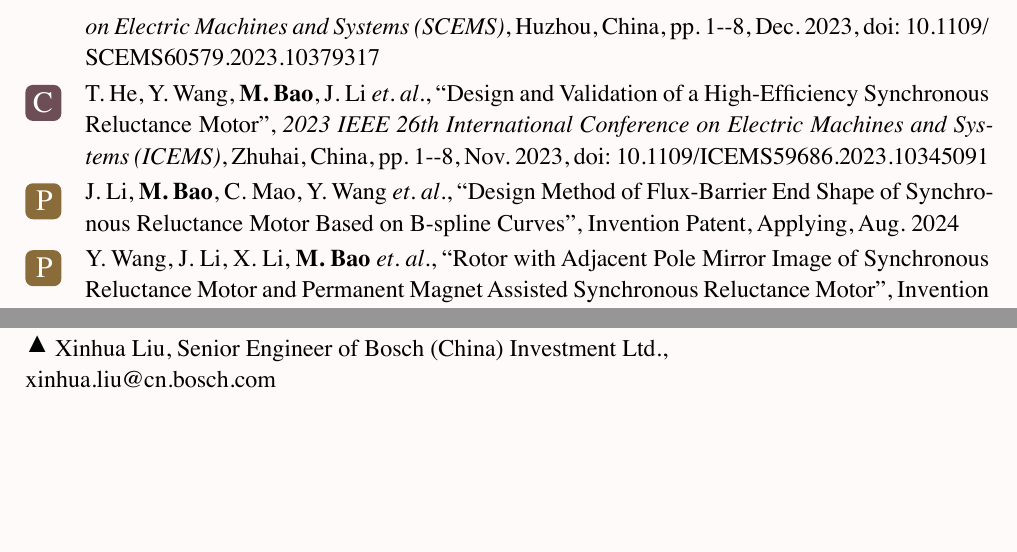
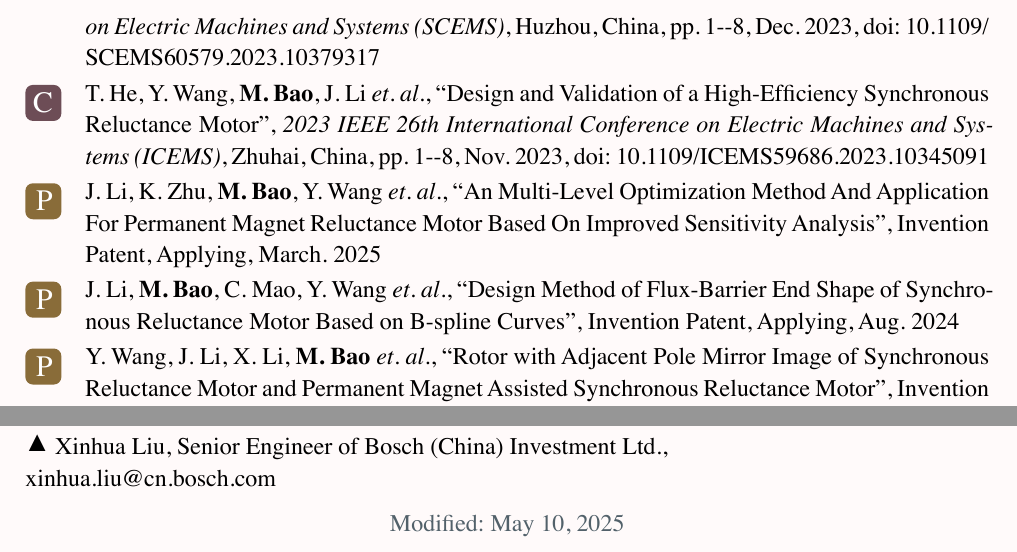
Before and after one commit to DawnEver/typst-academic-cv, a Typst document (main_en.typ): two parts of page 3 of 3, joined at a grey line, cut so that both start at the same text, the shorter picture padded with empty space. The pictures show the PDF file main_en.pdf that the author committed with the source.

Commit message:
feat: add updated date; add a patent

```diff
--- a/main_en.typ
+++ b/main_en.typ
@@ -191,3 +191,7 @@ gutter: 5em,
   type:"conference",
 )
 
+// patents
+#publication(
+  authors:([J. Li], [K. Zhu], strong[M. Bao], [Y. Wang], [Y. Cheng], [C. Zhang], [R. Qu]),
+  title:"An Multi-Level Optimization Method And Application For Permanent Magnet Reluctance Motor Based On Improved Sensitivity Analysis",
@@ -194,3 +201,5 @@ gutter: 5em,
+  type:"patent",
+)
 #publication(
   authors:([J. Li], strong[M. Bao], [C. Mao], [Y. Wang], [S. Feng], [T. He], [R. Qu]),
   title:"Design Method of Flux-Barrier End Shape of Synchronous Reluctance Motor Based on B-spline Curves",
@@ -254,3 +263,10 @@ gutter: 5em,
 #box(baseline: -20%)[#sym.triangle.filled] Ronghai Qu, Professor of Huazhong University of Science and Technology,\ ronghaiqu\@hust.edu.cn\
 #box(baseline: -20%)[#sym.triangle.filled] Yawei Wang, Associate Professor of Huazhong University of Science and Technology,\ yaweiwang\@hust.edu.cn\
 #box(baseline: -20%)[#sym.triangle.filled] Xinhua Liu, Senior Engineer of Bosch (China) Investment Ltd.,\ xinhua.liu\@cn.bosch.com
+
+
+#align(center)[
+  #text(fill: gray)[
+    Modified: May 10, 2025
+  ]
+]
```
Also changed, not shown: main_zh.typ (+5 -0 lines), main_en.pdf, main_zh.pdf (added), main_en.typ (5 more changed lines).
